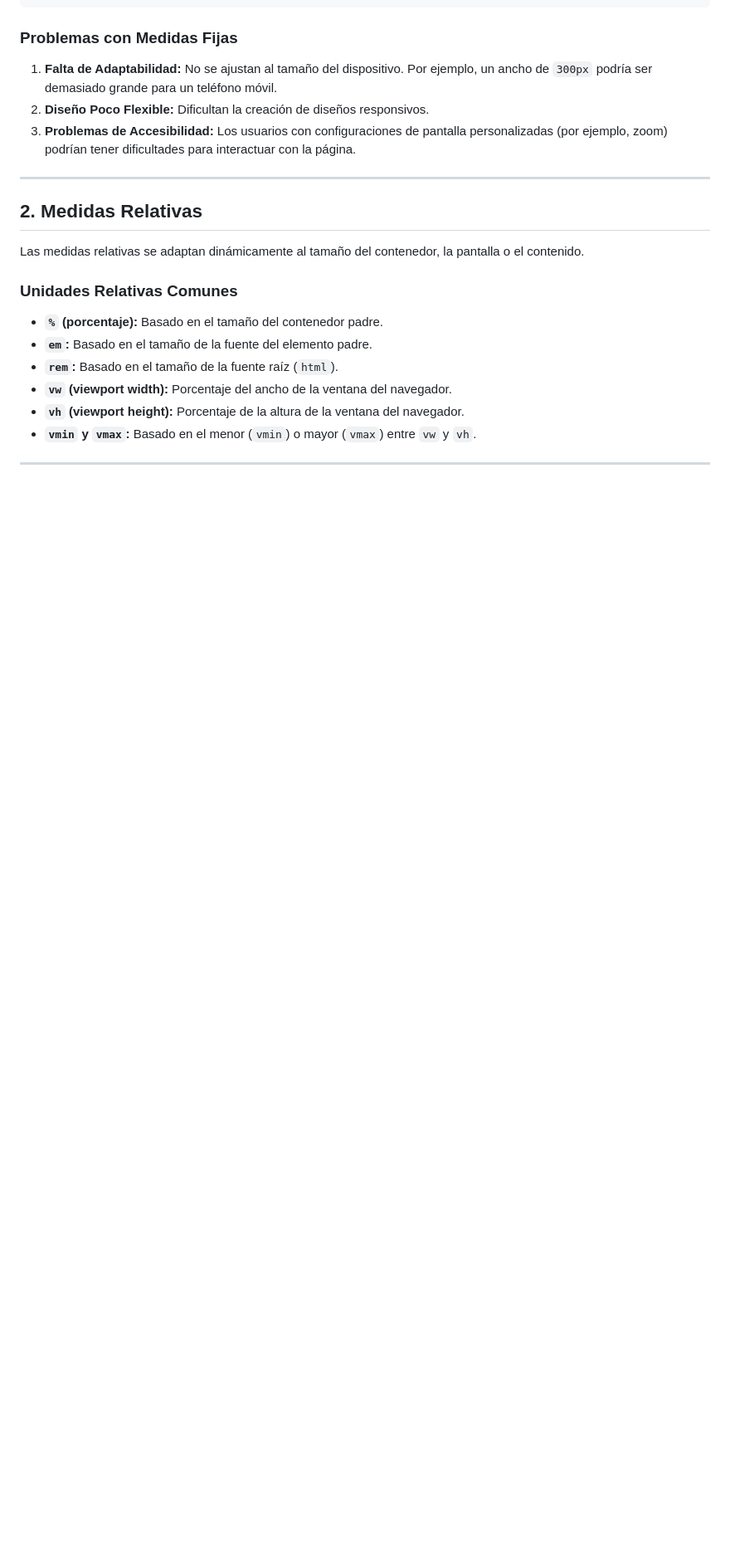
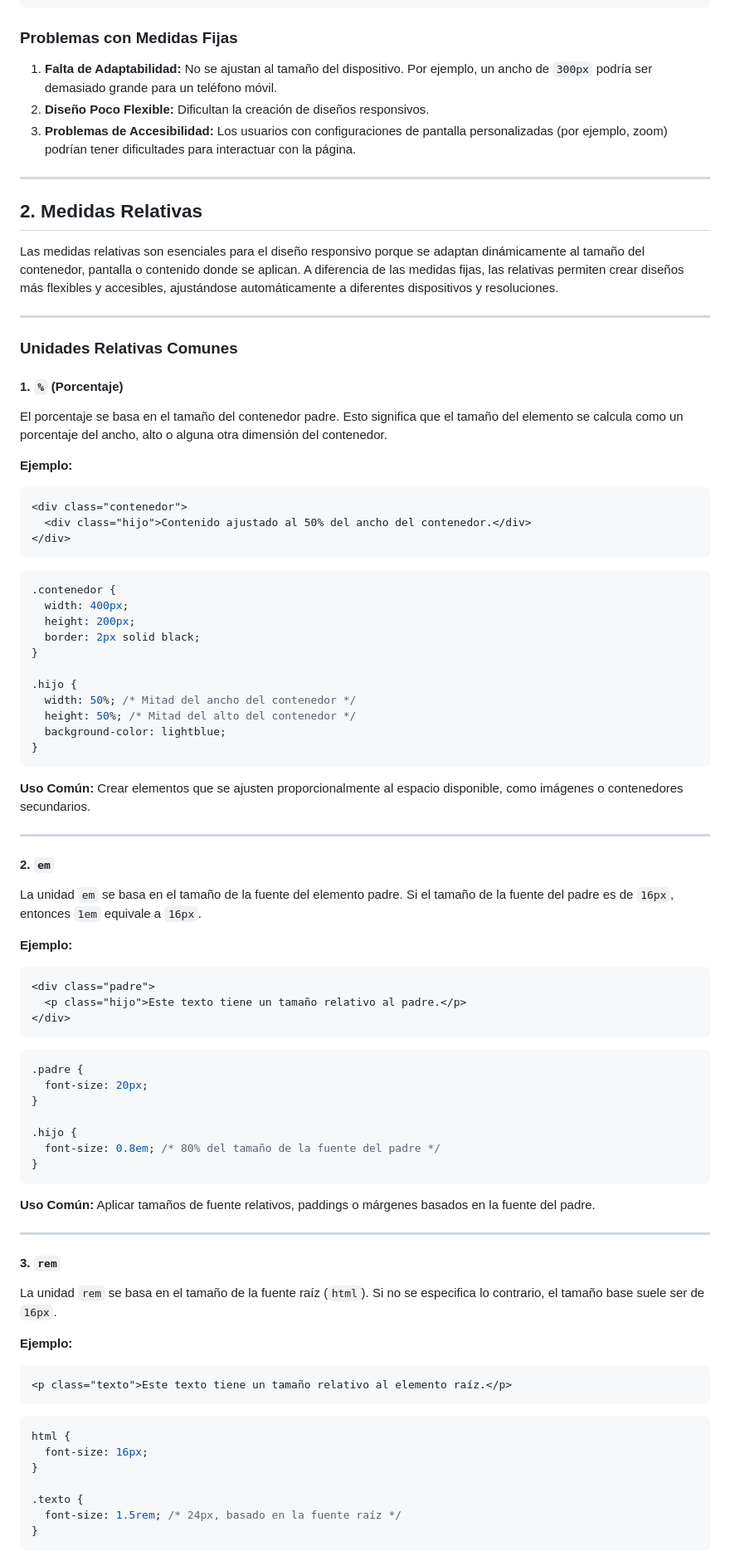
Before and after one commit to Alex-gs22/Curso-HTML--CSS-Y-JavaScript, a Markdown page: CSS/Documentacion/Unidades.md, the part around one of its changes. Shown at 83% size. GitHub-like rendering; blank space fills up the shorter version.

````diff
--- a/CSS/Documentacion/Unidades.md
+++ b/CSS/Documentacion/Unidades.md
@@ -55,15 +55,82 @@ Las medidas fijas tienen un valor constante, independientemente del tamaño del
 
 ## **2. Medidas Relativas**
 
-Las medidas relativas se adaptan dinámicamente al tamaño del contenedor, la pantalla o el contenido.
+Las medidas relativas son esenciales para el diseño responsivo porque se adaptan dinámicamente al tamaño del contenedor, pantalla o contenido donde se aplican. A diferencia de las medidas fijas, las relativas permiten crear diseños más flexibles y accesibles, ajustándose automáticamente a diferentes dispositivos y resoluciones.
+
+---
 
 ### **Unidades Relativas Comunes**
 
-- **`%` (porcentaje):** Basado en el tamaño del contenedor padre.
-- **`em`:** Basado en el tamaño de la fuente del elemento padre.
-- **`rem`:** Basado en el tamaño de la fuente raíz (`html`).
-- **`vw` (viewport width):** Porcentaje del ancho de la ventana del navegador.
-- **`vh` (viewport height):** Porcentaje de la altura de la ventana del navegador.
-- **`vmin` y `vmax`:** Basado en el menor (`vmin`) o mayor (`vmax`) entre `vw` y `vh`.
+#### **1. `%` (Porcentaje)**
+
+El porcentaje se basa en el tamaño del contenedor padre. Esto significa que el tamaño del elemento se calcula como un porcentaje del ancho, alto o alguna otra dimensión del contenedor.
+
+**Ejemplo:**
+```html
+<div class="contenedor">
+  <div class="hijo">Contenido ajustado al 50% del ancho del contenedor.</div>
+</div>
+```
+
+```css
+.contenedor {
+  width: 400px;
+  height: 200px;
+  border: 2px solid black;
+}
+
+.hijo {
+  width: 50%; /* Mitad del ancho del contenedor */
+  height: 50%; /* Mitad del alto del contenedor */
+  background-color: lightblue;
+}
+```
+
+**Uso Común:** Crear elementos que se ajusten proporcionalmente al espacio disponible, como imágenes o contenedores secundarios.
 
 ---
+
+#### **2. `em`**
+
+La unidad `em` se basa en el tamaño de la fuente del elemento padre. Si el tamaño de la fuente del padre es de `16px`, entonces `1em` equivale a `16px`.
+
+**Ejemplo:**
+```html
+<div class="padre">
+  <p class="hijo">Este texto tiene un tamaño relativo al padre.</p>
+</div>
+```
+
+```css
+.padre {
+  font-size: 20px;
+}
+
+.hijo {
+  font-size: 0.8em; /* 80% del tamaño de la fuente del padre */
+}
+```
+
+**Uso Común:** Aplicar tamaños de fuente relativos, paddings o márgenes basados en la fuente del padre.
+
+---
+
+#### **3. `rem`**
+
+La unidad `rem` se basa en el tamaño de la fuente raíz (`html`). Si no se especifica lo contrario, el tamaño base suele ser de `16px`.
+
+**Ejemplo:**
+```html
+<p class="texto">Este texto tiene un tamaño relativo al elemento raíz.</p>
+```
+
+```css
+html {
+  font-size: 16px;
+}
+
+.texto {
+  font-size: 1.5rem; /* 24px, basado en la fuente raíz */
+}
+```
+
````
Also changed, not shown: other parts of CSS/Documentacion/Unidades.md (+88 -3 lines).
